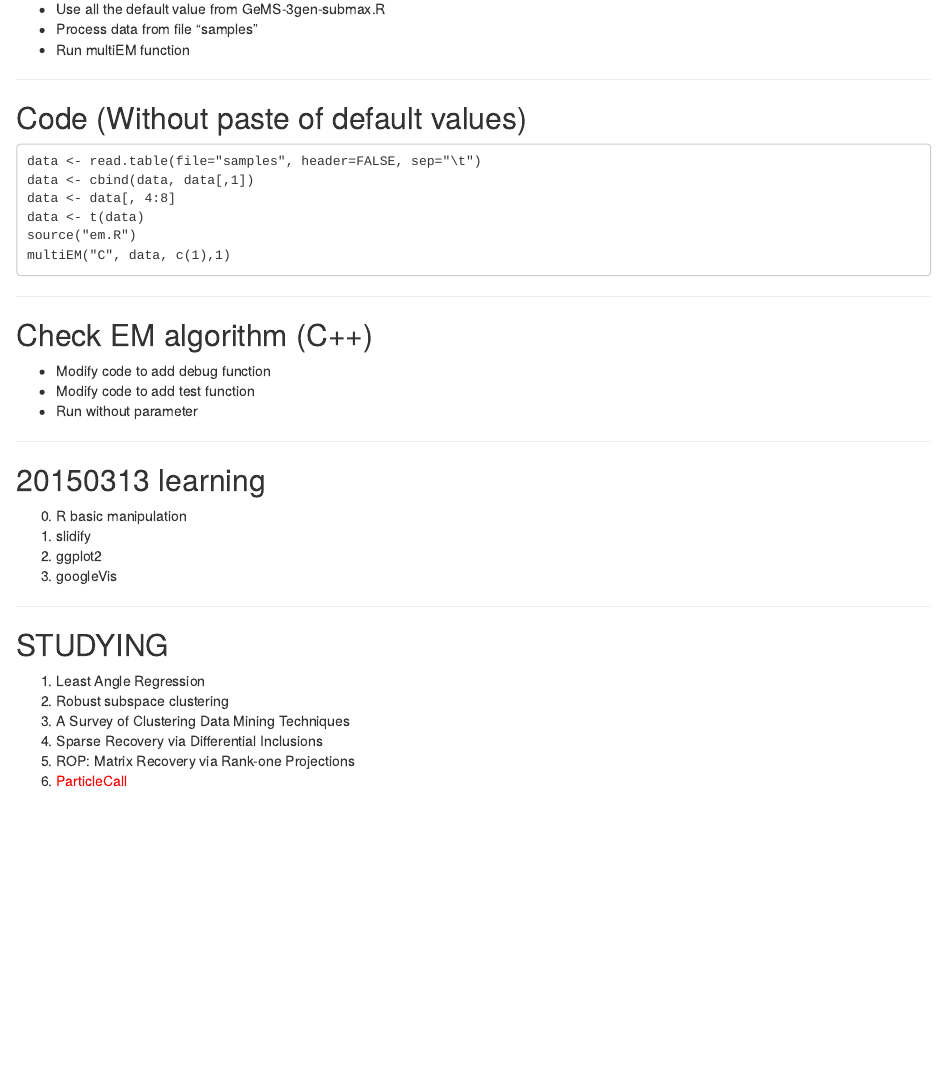
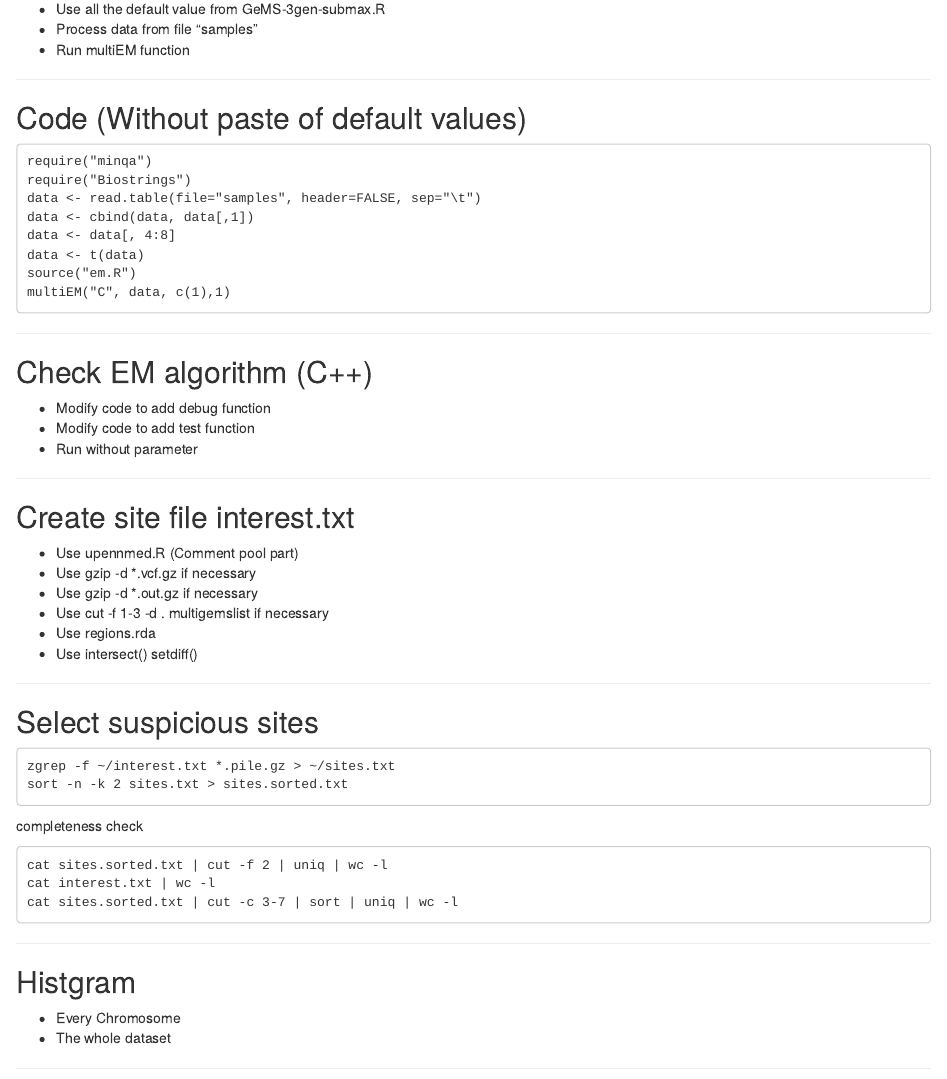
Before and after one commit to 6008/schedule, an R Markdown document (report/index.Rmd): the page in a window 1100 px wide, from 360 px down. Rendered offline with R 4.5, knitr and Pandoc, with nearby package versions.

Commit message:
add two datasets to make histgram

````diff
--- a/report/index.Rmd
+++ b/report/index.Rmd
@@ -33,6 +33,8 @@ knit        : slidify::knit2slides
 ## Code (Without paste of default values)
 
 ```
+require("minqa")
+require("Biostrings")
 data <- read.table(file="samples", header=FALSE, sep="\t")
 data <- cbind(data, data[,1])
 data <- data[, 4:8]
@@ -48,6 +50,41 @@ multiEM("C", data, c(1),1)
 - Modify code to add debug function
 - Modify code to add test function
 - Run without parameter
+
+---
+
+## Create site file interest.txt
+
+- Use upennmed.R (Comment pool part)
+- Use gzip -d *.vcf.gz if necessary
+- Use gzip -d *.out.gz if necessary
+- Use cut -f 1-3 -d . multigemslist if necessary
+- Use regions.rda
+- Use intersect() setdiff()
+
+---
+
+## Select suspicious sites
+
+```
+zgrep -f ~/interest.txt *.pile.gz > ~/sites.txt
+sort -n -k 2 sites.txt > sites.sorted.txt
+```
+
+completeness check
+
+```
+cat sites.sorted.txt | cut -f 2 | uniq | wc -l
+cat interest.txt | wc -l
+cat sites.sorted.txt | cut -c 3-7 | sort | uniq | wc -l
+```
+
+---
+
+## Histgram
+
+- Every Chromosome
+- The whole dataset
 
 ---
 
````
Also changed, not shown: report/GiaB.rda (added), report/upennmed.rda (added).
